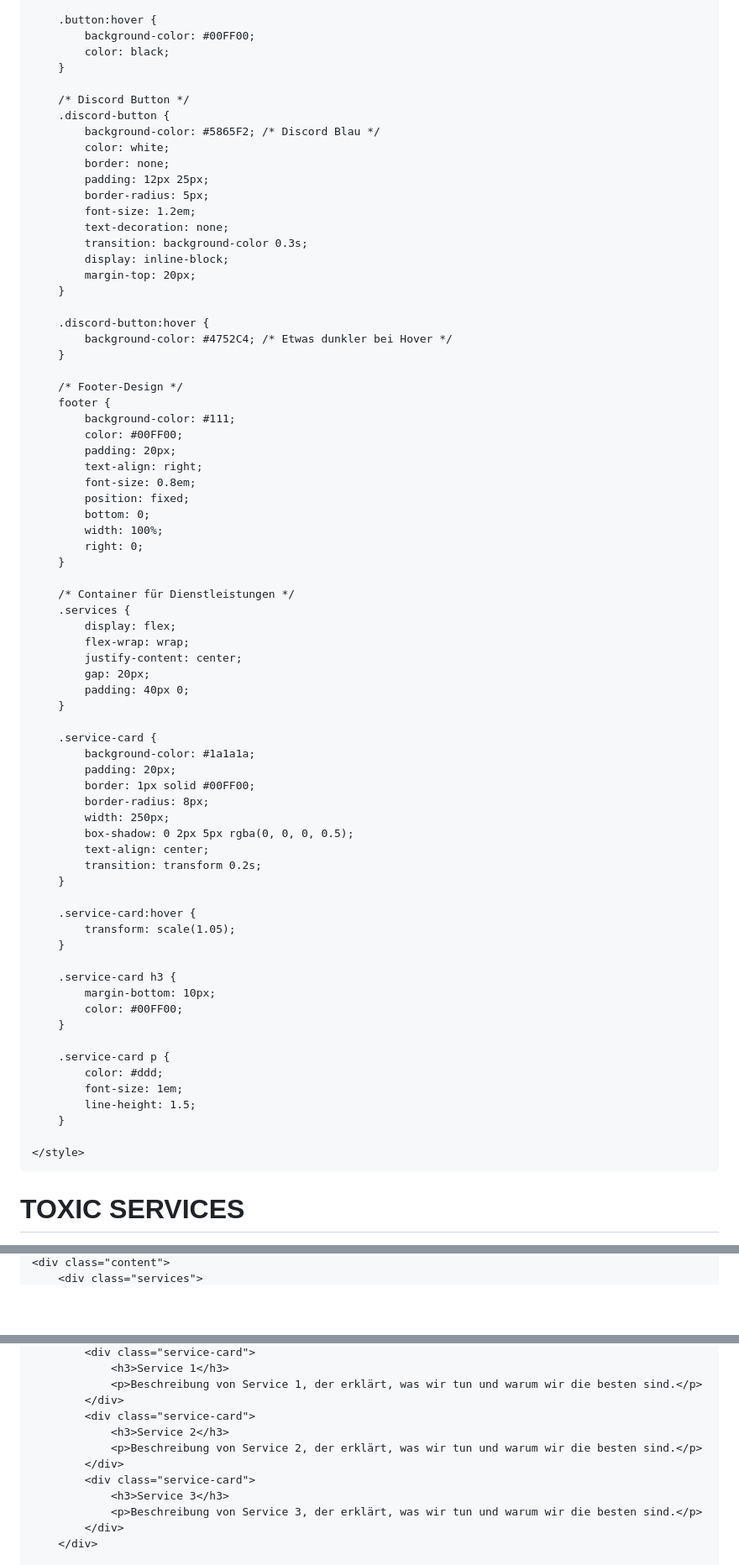
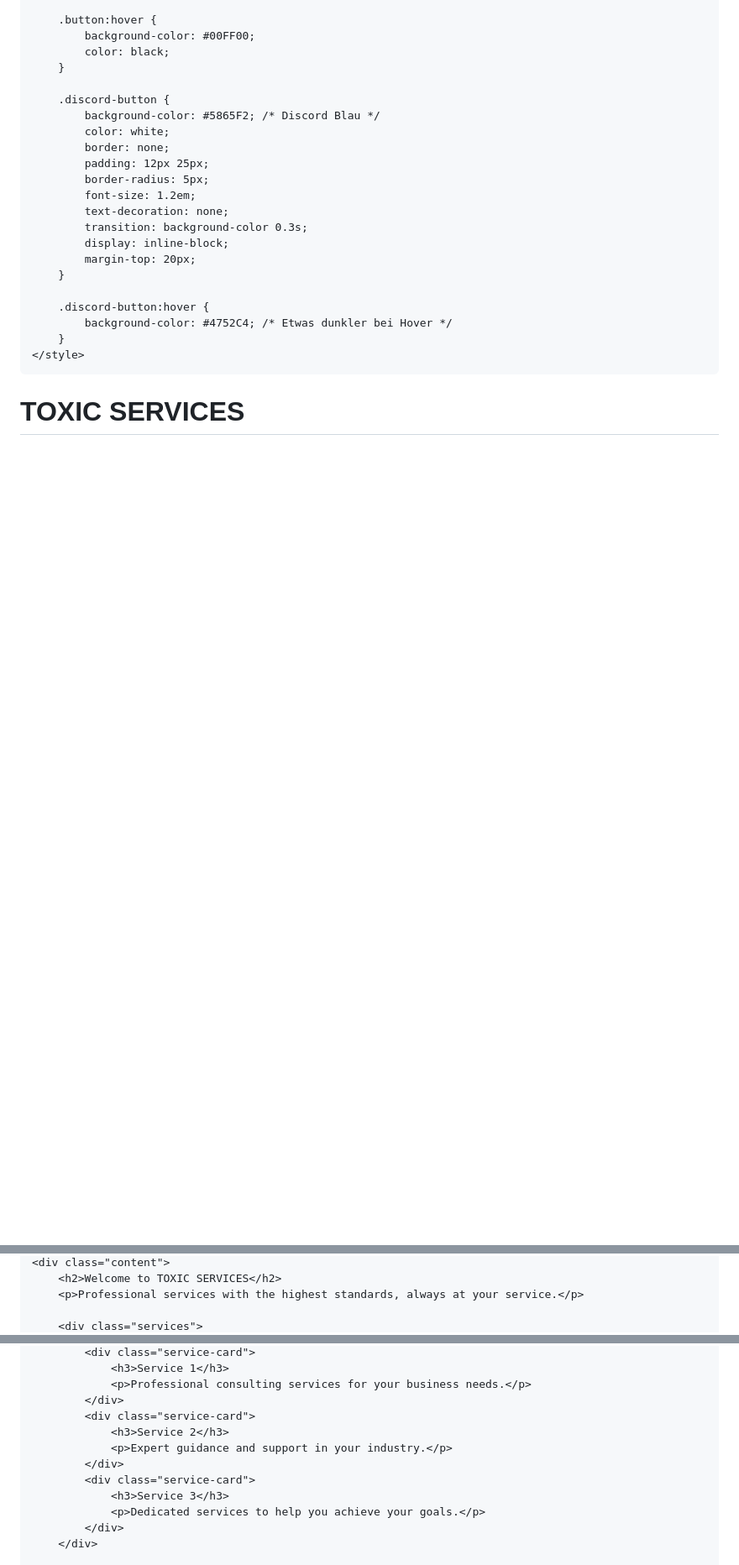
Before and after one commit to toxicv99/OptifyX.github.io, a Markdown page: README.md, 3 parts joined by grey strips. Shown: that part at 84% size. Rendered like a GitHub page; blank space fills up the shorter version.

```diff
--- a/README.md
+++ b/README.md
@@ -57,7 +112,6 @@
             color: black;
         }
 
-        /* Discord Button */
         .discord-button {
             background-color: #5865F2; /* Discord Blau */
             color: white;
@@ -74,55 +128,6 @@
         .discord-button:hover {
             background-color: #4752C4; /* Etwas dunkler bei Hover */
         }
-
-        /* Footer-Design */
-        footer {
-            background-color: #111;
-            color: #00FF00;
-            padding: 20px;
-            text-align: right;
-            font-size: 0.8em;
-            position: fixed;
-            bottom: 0;
-            width: 100%;
-            right: 0;
-        }
-
-        /* Container für Dienstleistungen */
-        .services {
-            display: flex;
-            flex-wrap: wrap;
-            justify-content: center;
-            gap: 20px;
-            padding: 40px 0;
-        }
-
-        .service-card {
-            background-color: #1a1a1a;
-            padding: 20px;
-            border: 1px solid #00FF00;
-            border-radius: 8px;
-            width: 250px;
-            box-shadow: 0 2px 5px rgba(0, 0, 0, 0.5);
-            text-align: center;
-            transition: transform 0.2s;
-        }
-
-        .service-card:hover {
-            transform: scale(1.05);
-        }
-
-        .service-card h3 {
-            margin-bottom: 10px;
-            color: #00FF00;
-        }
-
-        .service-card p {
-            color: #ddd;
-            font-size: 1em;
-            line-height: 1.5;
-        }
-
     </style>
 </head>
 <body>
@@ -135,2 +145,5 @@
     <div class="content">
+        <h2>Welcome to TOXIC SERVICES</h2>
+        <p>Professional services with the highest standards, always at your service.</p>
+
         <div class="services">
@@ -138,14 +150,14 @@
             <div class="service-card">
                 <h3>Service 1</h3>
-                <p>Beschreibung von Service 1, der erklärt, was wir tun und warum wir die besten sind.</p>
+                <p>Professional consulting services for your business needs.</p>
             </div>
             <div class="service-card">
                 <h3>Service 2</h3>
-                <p>Beschreibung von Service 2, der erklärt, was wir tun und warum wir die besten sind.</p>
+                <p>Expert guidance and support in your industry.</p>
             </div>
             <div class="service-card">
                 <h3>Service 3</h3>
-                <p>Beschreibung von Service 3, der erklärt, was wir tun und warum wir die besten sind.</p>
+                <p>Dedicated services to help you achieve your goals.</p>
             </div>
         </div>
 
```
Also changed, not shown: other parts of README.md (+81 -23 lines).
